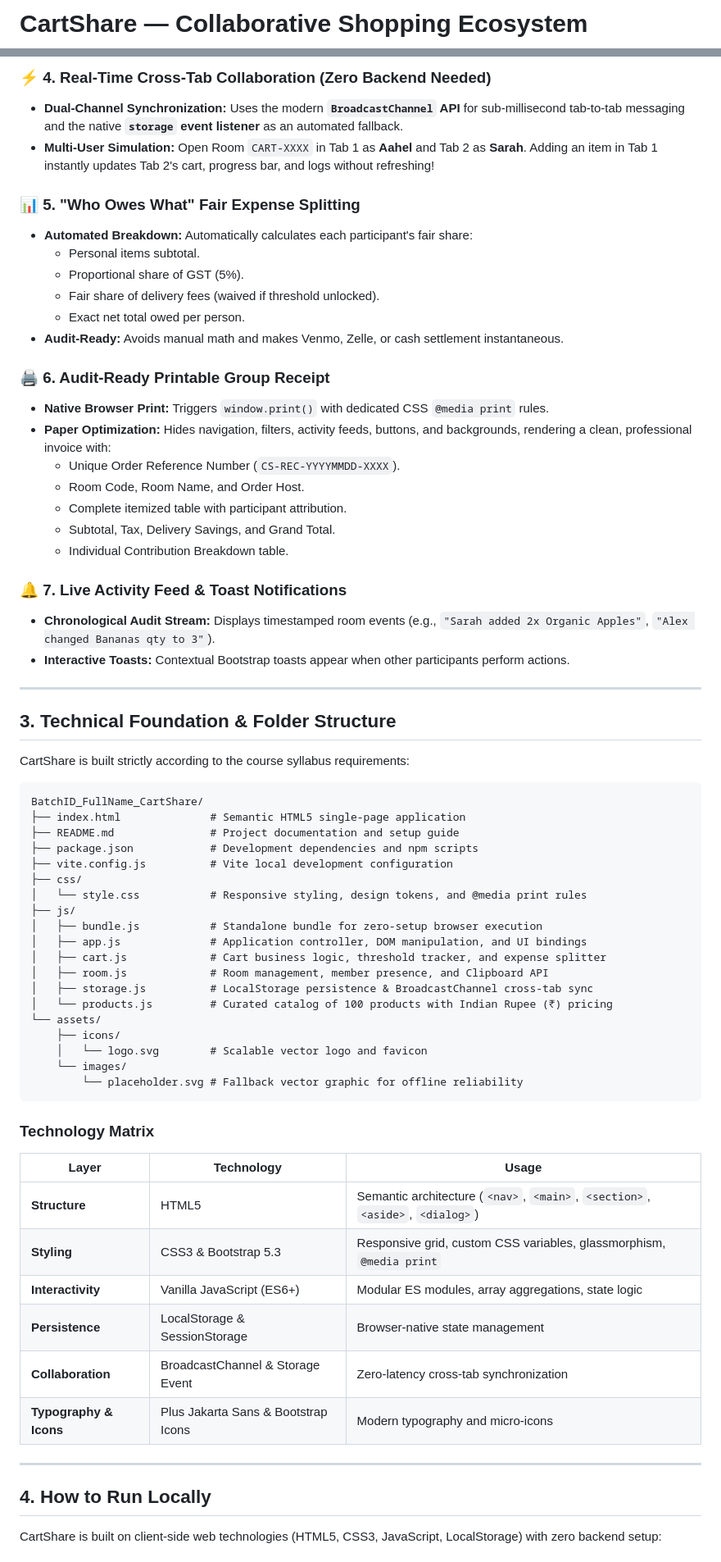
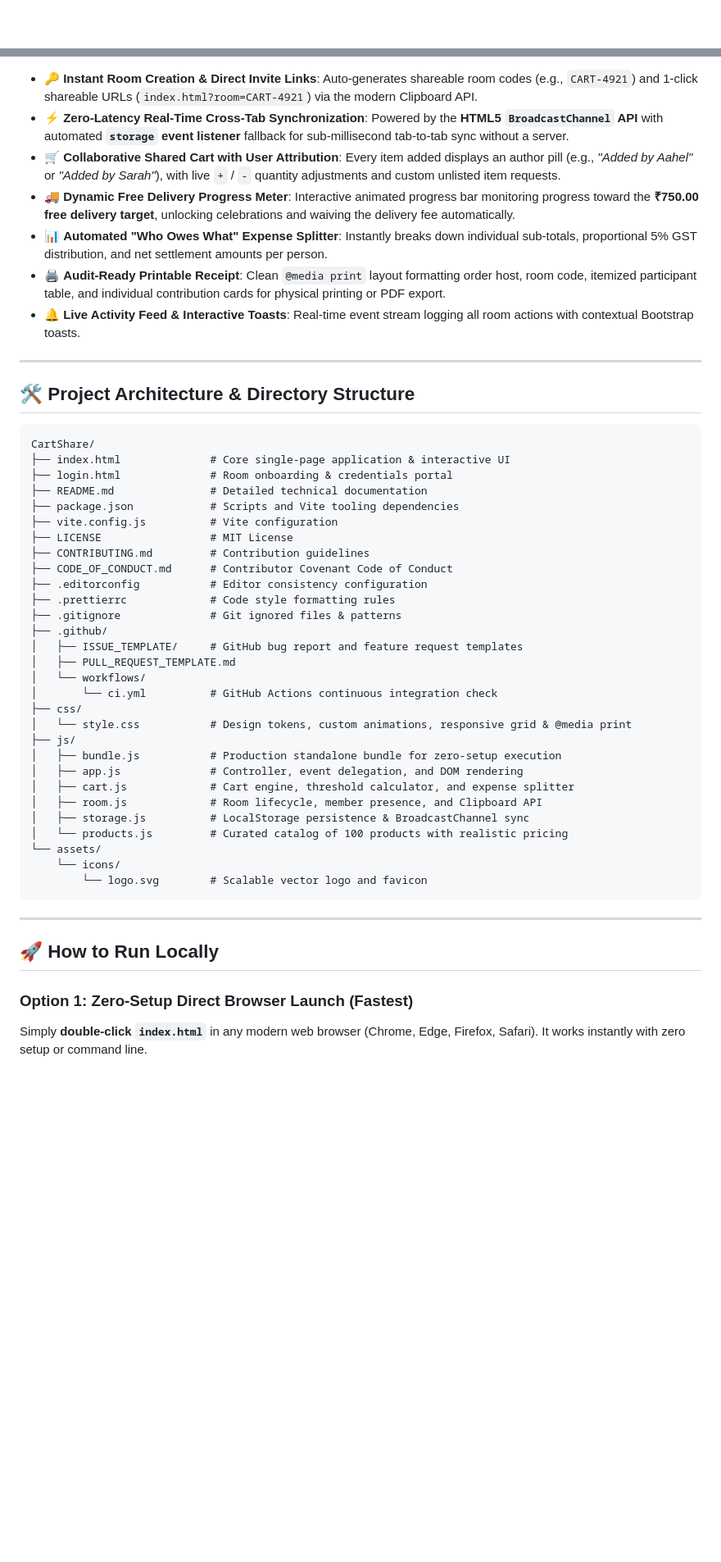
Before and after one commit to AahelGupta/CartShare, a Markdown page: README.md, 2 parts joined by grey strips. Shown at 82% size. Drawn GitHub-style; blank space fills up the shorter version.

Commit message:
docs: add capsule header, CI workflow, live demo preview, and community governance templates

````diff
--- a/README.md
+++ b/README.md
@@ -1,2 +1,2 @@
-# CartShare — Collaborative Shopping Ecosystem
+<div align="center">
 
@@ -47,69 +48,51 @@ In shared living and working environments—such as **student dorms, roommate ap
-### ⚡ 4. Real-Time Cross-Tab Collaboration (Zero Backend Needed)
-- **Dual-Channel Synchronization:** Uses the modern **`BroadcastChannel` API** for sub-millisecond tab-to-tab messaging and the native **`storage` event listener** as an automated fallback.
-- **Multi-User Simulation:** Open Room `CART-XXXX` in Tab 1 as **Aahel** and Tab 2 as **Sarah**. Adding an item in Tab 1 instantly updates Tab 2's cart, progress bar, and logs without refreshing!
-
-### 📊 5. "Who Owes What" Fair Expense Splitting
-- **Automated Breakdown:** Automatically calculates each participant's fair share:
-  - Personal items subtotal.
-  - Proportional share of GST (5%).
-  - Fair share of delivery fees (waived if threshold unlocked).
-  - Exact net total owed per person.
-- **Audit-Ready:** Avoids manual math and makes Venmo, Zelle, or cash settlement instantaneous.
-
-### 🖨️ 6. Audit-Ready Printable Group Receipt
-- **Native Browser Print:** Triggers `window.print()` with dedicated CSS `@media print` rules.
-- **Paper Optimization:** Hides navigation, filters, activity feeds, buttons, and backgrounds, rendering a clean, professional invoice with:
-  - Unique Order Reference Number (`CS-REC-YYYYMMDD-XXXX`).
-  - Room Code, Room Name, and Order Host.
-  - Complete itemized table with participant attribution.
-  - Subtotal, Tax, Delivery Savings, and Grand Total.
-  - Individual Contribution Breakdown table.
-
-### 🔔 7. Live Activity Feed & Toast Notifications
-- **Chronological Audit Stream:** Displays timestamped room events (e.g., `"Sarah added 2x Organic Apples"`, `"Alex changed Bananas qty to 3"`).
-- **Interactive Toasts:** Contextual Bootstrap toasts appear when other participants perform actions.
+- 🔑 **Instant Room Creation & Direct Invite Links**: Auto-generates shareable room codes (e.g., `CART-4921`) and 1-click shareable URLs (`index.html?room=CART-4921`) via the modern Clipboard API.
+- ⚡ **Zero-Latency Real-Time Cross-Tab Synchronization**: Powered by the **HTML5 `BroadcastChannel` API** with automated **`storage` event listener** fallback for sub-millisecond tab-to-tab sync without a server.
+- 🛒 **Collaborative Shared Cart with User Attribution**: Every item added displays an author pill (e.g., *"Added by Aahel"* or *"Added by Sarah"*), with live `+` / `-` quantity adjustments and custom unlisted item requests.
+- 🚚 **Dynamic Free Delivery Progress Meter**: Interactive animated progress bar monitoring progress toward the **₹750.00 free delivery target**, unlocking celebrations and waiving the delivery fee automatically.
+- 📊 **Automated "Who Owes What" Expense Splitter**: Instantly breaks down individual sub-totals, proportional 5% GST distribution, and net settlement amounts per person.
+- 🖨️ **Audit-Ready Printable Receipt**: Clean `@media print` layout formatting order host, room code, itemized participant table, and individual contribution cards for physical printing or PDF export.
+- 🔔 **Live Activity Feed & Interactive Toasts**: Real-time event stream logging all room actions with contextual Bootstrap toasts.
 
 ---
 
-## 3. Technical Foundation & Folder Structure
-
-CartShare is built strictly according to the course syllabus requirements:
+## 🛠️ Project Architecture & Directory Structure
 
 ```
-BatchID_FullName_CartShare/
-├── index.html              # Semantic HTML5 single-page application
-├── README.md               # Project documentation and setup guide
-├── package.json            # Development dependencies and npm scripts
-├── vite.config.js          # Vite local development configuration
+CartShare/
+├── index.html              # Core single-page application & interactive UI
+├── login.html              # Room onboarding & credentials portal
+├── README.md               # Detailed technical documentation
+├── package.json            # Scripts and Vite tooling dependencies
+├── vite.config.js          # Vite configuration
+├── LICENSE                 # MIT License
+├── CONTRIBUTING.md         # Contribution guidelines
+├── CODE_OF_CONDUCT.md      # Contributor Covenant Code of Conduct
+├── .editorconfig           # Editor consistency configuration
+├── .prettierrc             # Code style formatting rules
+├── .gitignore              # Git ignored files & patterns
+├── .github/
+│   ├── ISSUE_TEMPLATE/     # GitHub bug report and feature request templates
+│   ├── PULL_REQUEST_TEMPLATE.md
+│   └── workflows/
+│       └── ci.yml          # GitHub Actions continuous integration check
 ├── css/
-│   └── style.css           # Responsive styling, design tokens, and @media print rules
+│   └── style.css           # Design tokens, custom animations, responsive grid & @media print
 ├── js/
-│   ├── bundle.js           # Standalone bundle for zero-setup browser execution
-│   ├── app.js              # Application controller, DOM manipulation, and UI bindings
-│   ├── cart.js             # Cart business logic, threshold tracker, and expense splitter
-│   ├── room.js             # Room management, member presence, and Clipboard API
-│   ├── storage.js          # LocalStorage persistence & BroadcastChannel cross-tab sync
-│   └── products.js         # Curated catalog of 100 products with Indian Rupee (₹) pricing
+│   ├── bundle.js           # Production standalone bundle for zero-setup execution
+│   ├── app.js              # Controller, event delegation, and DOM rendering
+│   ├── cart.js             # Cart engine, threshold calculator, and expense splitter
+│   ├── room.js             # Room lifecycle, member presence, and Clipboard API
+│   ├── storage.js          # LocalStorage persistence & BroadcastChannel sync
+│   └── products.js         # Curated catalog of 100 products with realistic pricing
 └── assets/
-    ├── icons/
-    │   └── logo.svg        # Scalable vector logo and favicon
-    └── images/
-        └── placeholder.svg # Fallback vector graphic for offline reliability
+    └── icons/
+        └── logo.svg        # Scalable vector logo and favicon
 ```
-
-### Technology Matrix
-| Layer | Technology | Usage |
-|---|---|---|
-| **Structure** | HTML5 | Semantic architecture (`<nav>`, `<main>`, `<section>`, `<aside>`, `<dialog>`) |
-| **Styling** | CSS3 & Bootstrap 5.3 | Responsive grid, custom CSS variables, glassmorphism, `@media print` |
-| **Interactivity** | Vanilla JavaScript (ES6+) | Modular ES modules, array aggregations, state logic |
-| **Persistence** | LocalStorage & SessionStorage | Browser-native state management |
-| **Collaboration** | BroadcastChannel & Storage Event | Zero-latency cross-tab synchronization |
-| **Typography & Icons** | Plus Jakarta Sans & Bootstrap Icons | Modern typography and micro-icons |
 
 ---
 
-## 4. How to Run Locally
+## 🚀 How to Run Locally
 
-CartShare is built on client-side web technologies (HTML5, CSS3, JavaScript, LocalStorage) with zero backend setup:
+### Option 1: Zero-Setup Direct Browser Launch (Fastest)
+Simply **double-click `index.html`** in any modern web browser (Chrome, Edge, Firefox, Safari). It works instantly with zero setup or command line.
 
````
Also changed, not shown: other parts of README.md (+65 -89 lines), .github/ISSUE_TEMPLATE/bug_report.md (added, +21 -0 lines), .github/ISSUE_TEMPLATE/feature_request.md (added, +17 -0 lines), .github/PULL_REQUEST_TEMPLATE.md (added, +8 -0 lines), CODE_OF_CONDUCT.md (added, +13 -0 lines), CONTRIBUTING.md (added, +25 -0 lines), assets/preview.png (added), 6 other files.
